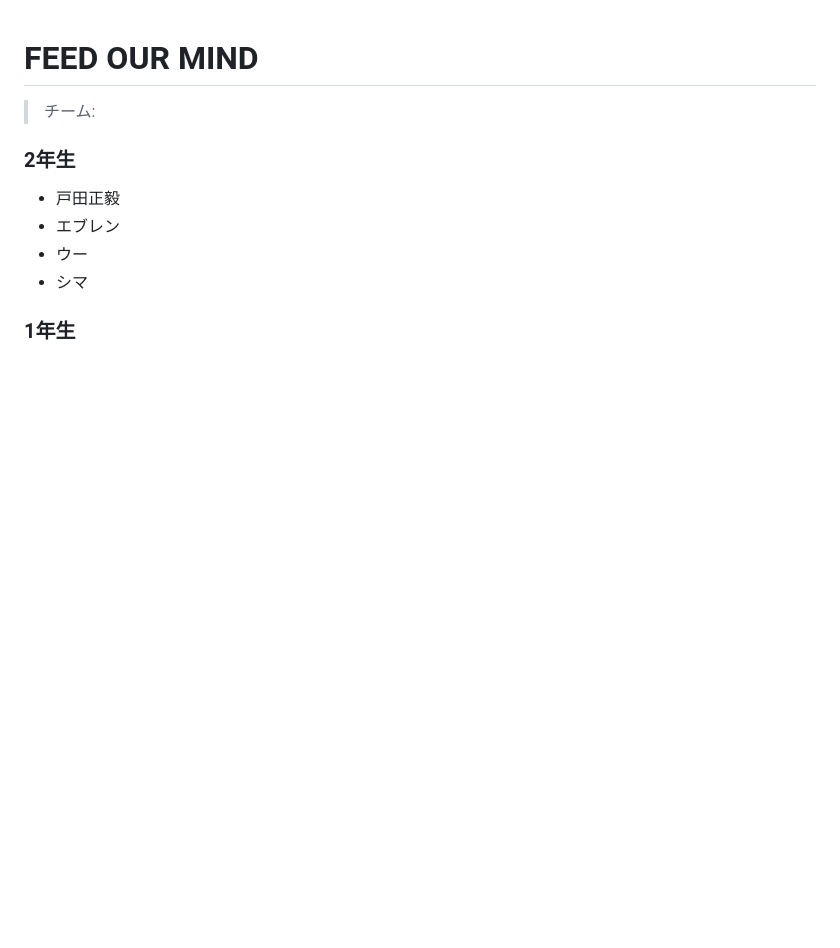
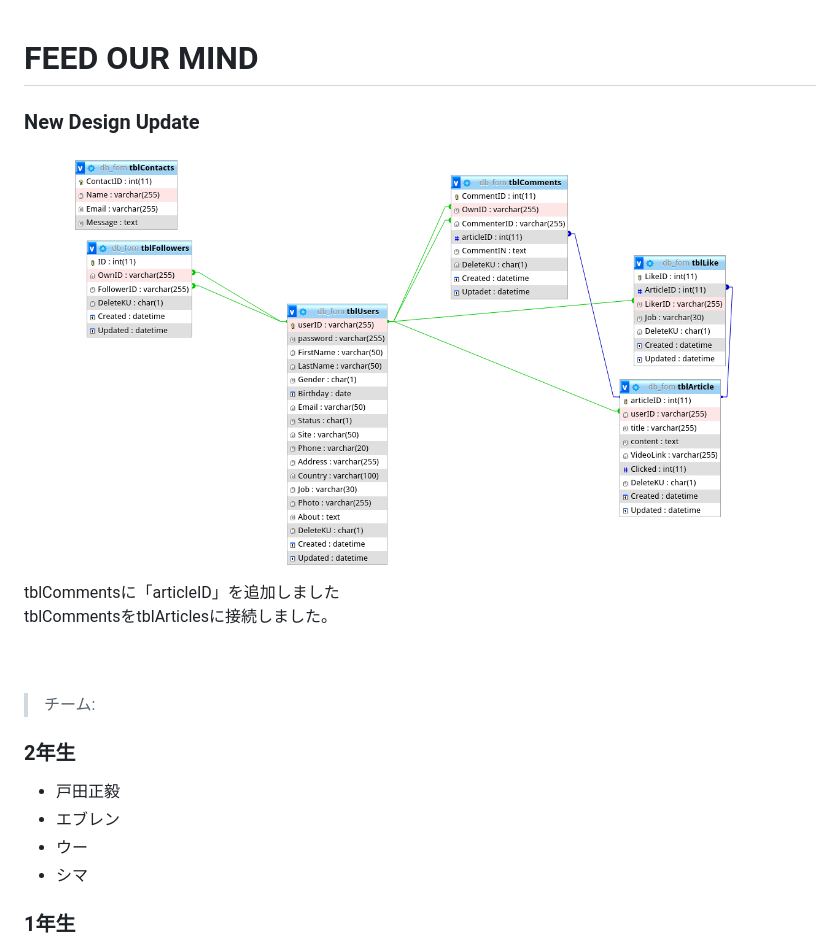
Before and after one commit to sky1220gtx/FEEDOURMIND_EDIT, a Markdown page: README.md, the part around the change. Rendered like a GitHub page; pictures changed too: db/design.png (added); blank space fills up the shorter version.

Commit message:
update database: added field tblComments-> articleID

```diff
--- a/README.md
+++ b/README.md
@@ -1,5 +1,15 @@
 # FEED OUR MIND
 <!-- Website link : [Here ](https://www.feedourmind.com/) -->
+
+<p>
+    <h3 style="color: crimson;">New Design Update</h3>
+    <img src="db/design.png" alt="">
+    <br>
+    tblCommentsに「articleID」を追加しました
+    <br>
+    tblCommentsをtblArticlesに接続しました。
+</p>
+<br><br>
 
 > チーム:
  ### 2年生
```
Also changed, not shown: 1 other file.
